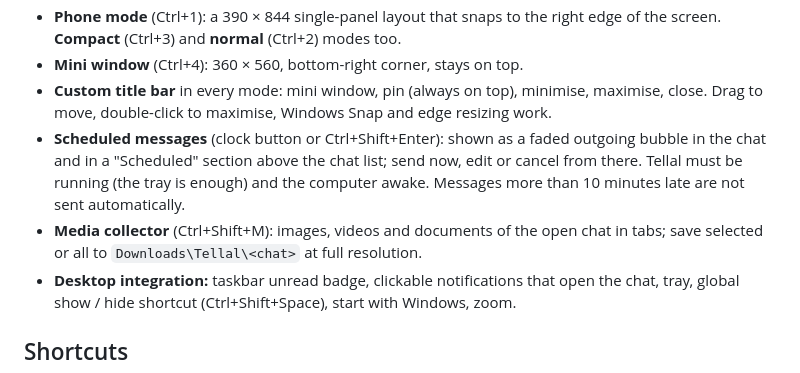
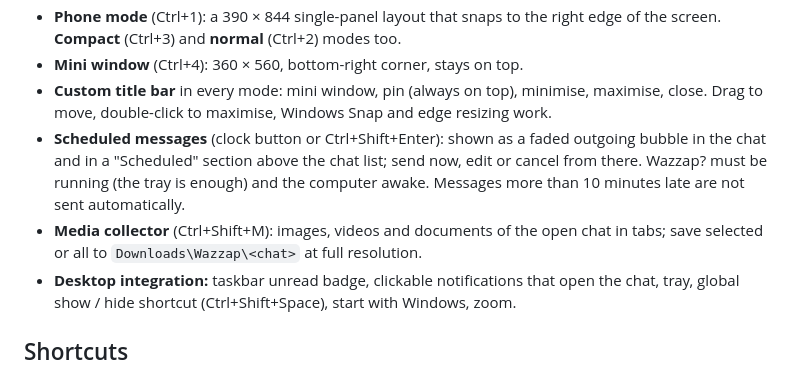
Before and after one commit to evesfect/wazzap, a Markdown page: README.md, the part around one of its changes. Drawn GitHub-style.

```diff
--- a/README.md
+++ b/README.md
@@ -49,10 +47,10 @@ updates from the project folder instead of GitHub, which is handy for developmen
   Drag to move, double-click to maximise, Windows Snap and edge resizing work.
 - **Scheduled messages** (clock button or Ctrl+Shift+Enter): shown as a faded outgoing bubble in the
   chat and in a "Scheduled" section above the chat list; send now, edit or cancel from there.
-  Tellal must be running (the tray is enough) and the computer awake. Messages more than 10 minutes
+  Wazzap? must be running (the tray is enough) and the computer awake. Messages more than 10 minutes
   late are not sent automatically.
 - **Media collector** (Ctrl+Shift+M): images, videos and documents of the open chat in tabs; save
-  selected or all to `Downloads\Tellal\<chat>` at full resolution.
+  selected or all to `Downloads\Wazzap\<chat>` at full resolution.
 - **Desktop integration:** taskbar unread badge, clickable notifications that open the chat, tray,
   global show / hide shortcut (Ctrl+Shift+Space), start with Windows, zoom.
 
```
Also changed, not shown: other parts of README.md (+11 -13 lines), README.tr.md (+11 -11 lines), docs/screenshot.png, icons/128x128.png, icons/128x128@2x.png, icons/32x32.png, icons/icon.png, 13 other files.
